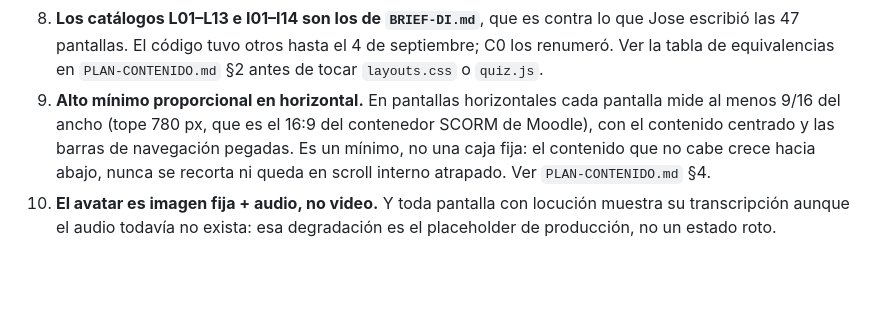
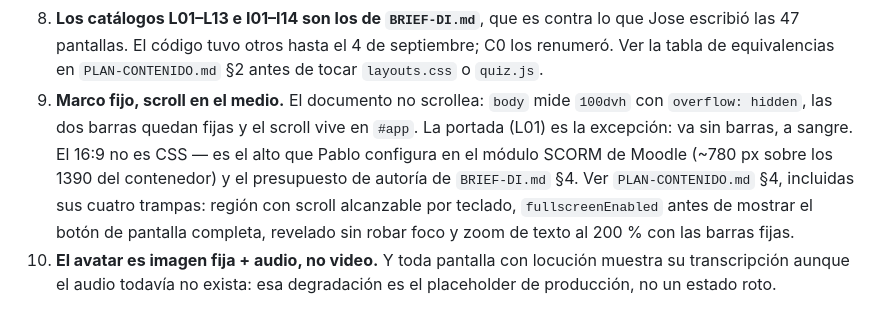
Before and after one commit to juan-orjuela-q/ova, a Markdown page: CLAUDE.md, the part around the change. GitHub-like rendering; blank space fills up the shorter version.

```diff
--- a/CLAUDE.md
+++ b/CLAUDE.md
@@ -41,12 +41,15 @@ Estas no se negocian ni se re-discuten en cada sesión.
    lo que Jose escribió las 47 pantallas. El código tuvo otros hasta el 4 de
    septiembre; C0 los renumeró. Ver la tabla de equivalencias en
    `PLAN-CONTENIDO.md` §2 antes de tocar `layouts.css` o `quiz.js`.
-9. **Alto mínimo proporcional en horizontal.** En pantallas horizontales cada
-   pantalla mide al menos 9/16 del ancho (tope 780 px, que es el 16:9 del
-   contenedor SCORM de Moodle), con el contenido centrado y las barras de
-   navegación pegadas. Es un mínimo, no una caja fija: el contenido que no cabe
-   crece hacia abajo, nunca se recorta ni queda en scroll interno atrapado.
-   Ver `PLAN-CONTENIDO.md` §4.
+9. **Marco fijo, scroll en el medio.** El documento no scrollea: `body` mide
+   `100dvh` con `overflow: hidden`, las dos barras quedan fijas y el scroll
+   vive en `#app`. La portada (L01) es la excepción: va sin barras, a sangre.
+   El 16:9 no es CSS — es el alto que Pablo configura en el módulo SCORM de
+   Moodle (~780 px sobre los 1390 del contenedor) y el presupuesto de autoría
+   de `BRIEF-DI.md` §4. Ver `PLAN-CONTENIDO.md` §4, incluidas sus cuatro
+   trampas: región con scroll alcanzable por teclado, `fullscreenEnabled`
+   antes de mostrar el botón de pantalla completa, revelado sin robar foco y
+   zoom de texto al 200 % con las barras fijas.
 10. **El avatar es imagen fija + audio, no video.** Y toda pantalla con
    locución muestra su transcripción aunque el audio todavía no exista: esa
    degradación es el placeholder de producción, no un estado roto.
```
Also changed, not shown: PLAN-CONTENIDO.md (+59 -33 lines).
